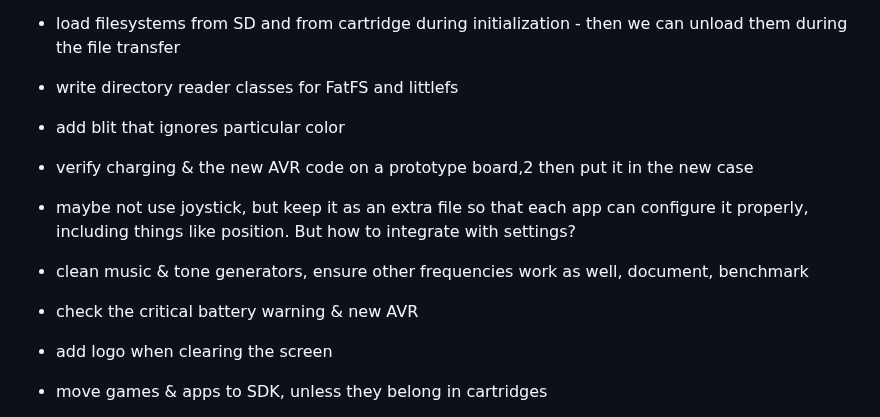
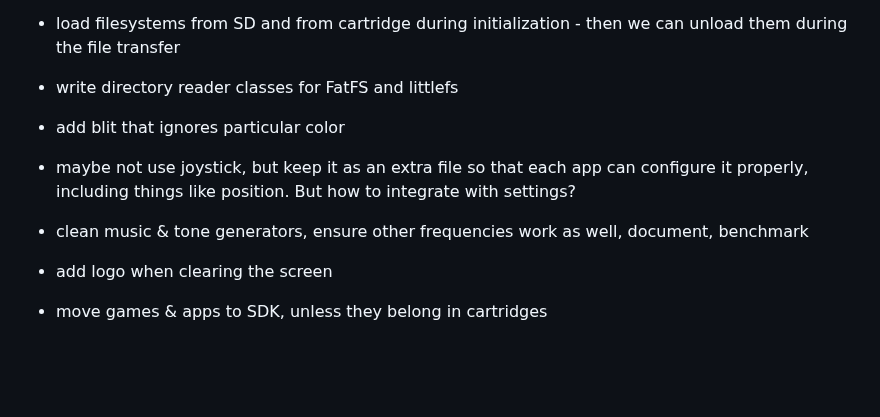
Before and after one commit to rc-kid/rckid, a Markdown page: TODO.md, the part around the change. Rendered like a GitHub page; blank space fills up the shorter version.

```diff
--- a/TODO.md
+++ b/TODO.md
@@ -11,13 +11,10 @@
 
 - add blit that ignores particular color
 
-- verify charging & the new AVR code on a prototype board,2 then put it in the new case
-
 - maybe not use joystick, but keep it as an extra file so that each app can configure it properly, including things like position. But how to integrate with settings?
 
 - clean music & tone generators, ensure other frequencies work as well, document, benchmark
 
-- check the critical battery warning & new AVR
 - add logo when clearing the screen
 
 - move games & apps to SDK, unless they belong in cartridges
```
Also changed, not shown: ATTRIBUTION.md (+4 -0 lines), README.md (+2 -0 lines), docs/photos/rckid.jpg (added).
